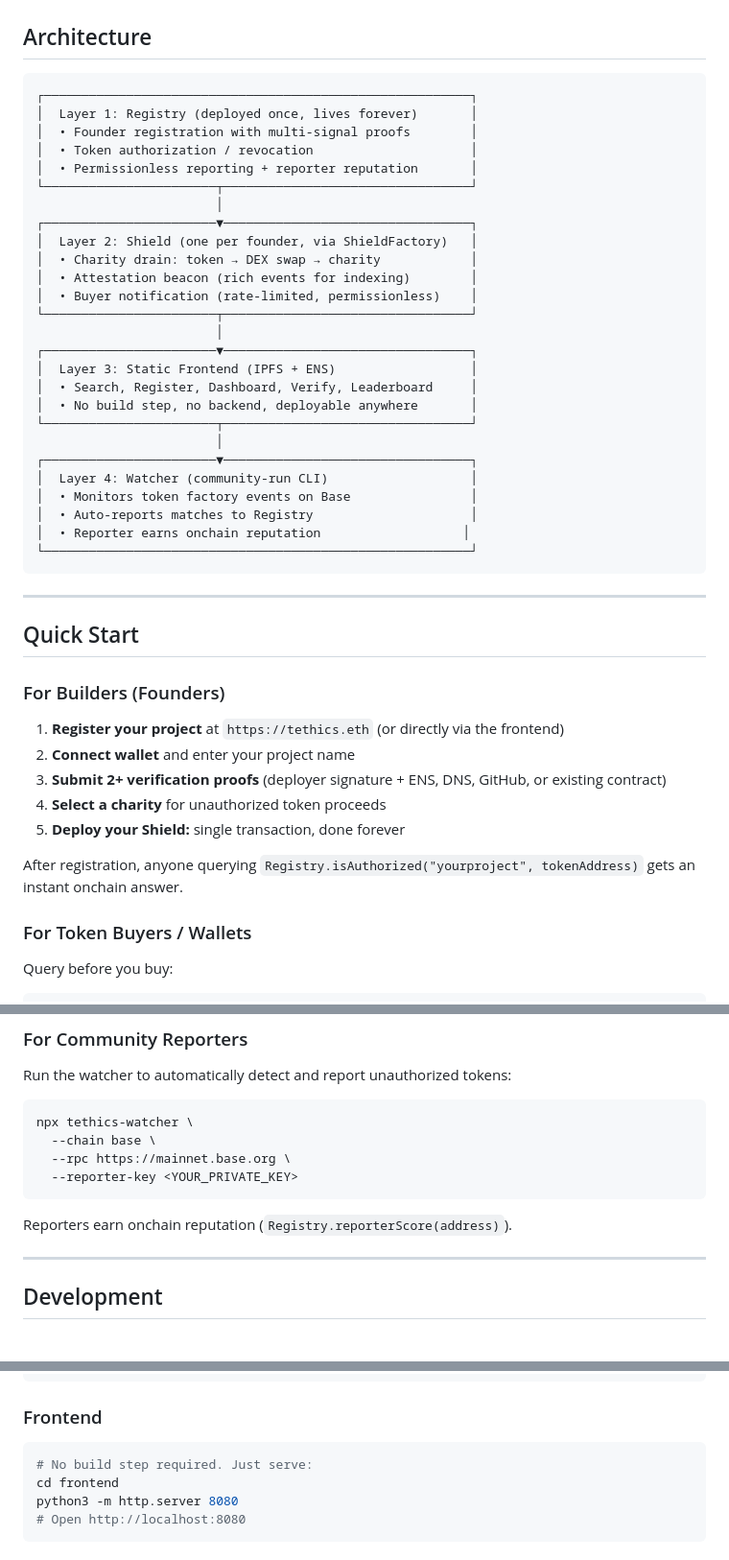
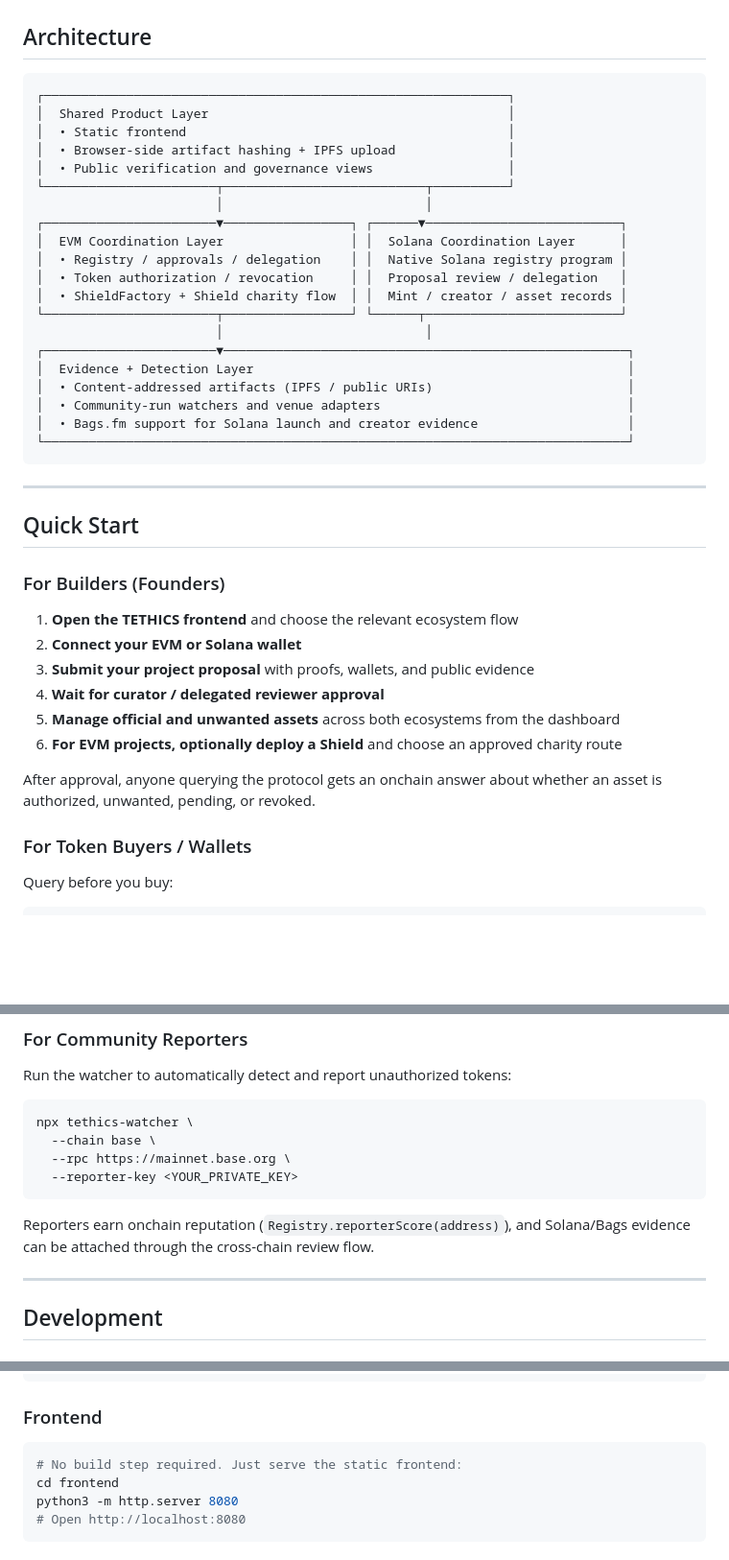
Before and after one commit to SwarnavaB/tethics, a Markdown page: README.md, 3 parts joined by grey strips. Shown at 96% size. GitHub-like rendering; blank space fills up the shorter version.

Commit message:
docs: surface Solana and cross-chain scope in README

````diff
--- a/README.md
+++ b/README.md
@@ -35,32 +45,26 @@ tethics is a public utility that:
 ## Architecture
 
 ```
-┌─────────────────────────────────────────────────────────┐
-│  Layer 1: Registry (deployed once, lives forever)       │
-│  • Founder registration with multi-signal proofs        │
-│  • Token authorization / revocation                     │
-│  • Permissionless reporting + reporter reputation       │
-└───────────────────────┬─────────────────────────────────┘
-                        │
-┌───────────────────────▼─────────────────────────────────┐
-│  Layer 2: Shield (one per founder, via ShieldFactory)   │
-│  • Charity drain: token → DEX swap → charity            │
-│  • Attestation beacon (rich events for indexing)        │
-│  • Buyer notification (rate-limited, permissionless)    │
-└───────────────────────┬─────────────────────────────────┘
-                        │
-┌───────────────────────▼─────────────────────────────────┐
-│  Layer 3: Static Frontend (IPFS + ENS)                  │
-│  • Search, Register, Dashboard, Verify, Leaderboard     │
-│  • No build step, no backend, deployable anywhere       │
-└───────────────────────┬─────────────────────────────────┘
-                        │
-┌───────────────────────▼─────────────────────────────────┐
-│  Layer 4: Watcher (community-run CLI)                   │
-│  • Monitors token factory events on Base                │
-│  • Auto-reports matches to Registry                     │
-│  • Reporter earns onchain reputation                   │
-└─────────────────────────────────────────────────────────┘
+┌──────────────────────────────────────────────────────────────┐
+│  Shared Product Layer                                        │
+│  • Static frontend                                           │
+│  • Browser-side artifact hashing + IPFS upload               │
+│  • Public verification and governance views                  │
+└───────────────────────┬───────────────────────────┬──────────┘
+                        │                           │
+┌───────────────────────▼─────────────────┐ ┌──────▼──────────────────────────┐
+│  EVM Coordination Layer                 │ │  Solana Coordination Layer      │
+│  • Registry / approvals / delegation    │ │  Native Solana registry program │
+│  • Token authorization / revocation     │ │  Proposal review / delegation   │
+│  • ShieldFactory + Shield charity flow  │ │  Mint / creator / asset records │
+└───────────────────────┬─────────────────┘ └──────┬──────────────────────────┘
+                        │                           │
+┌───────────────────────▼──────────────────────────────────────────────────────┐
+│  Evidence + Detection Layer                                                  │
+│  • Content-addressed artifacts (IPFS / public URIs)                          │
+│  • Community-run watchers and venue adapters                                 │
+│  • Bags.fm support for Solana launch and creator evidence                    │
+└──────────────────────────────────────────────────────────────────────────────┘
 ```
 
 ---
@@ -69,13 +73,14 @@ tethics is a public utility that:
 
 ### For Builders (Founders)
 
-1. **Register your project** at `https://tethics.eth` (or directly via the frontend)
-2. **Connect wallet** and enter your project name
-3. **Submit 2+ verification proofs** (deployer signature + ENS, DNS, GitHub, or existing contract)
-4. **Select a charity** for unauthorized token proceeds
-5. **Deploy your Shield:** single transaction, done forever
+1. **Open the TETHICS frontend** and choose the relevant ecosystem flow
+2. **Connect your EVM or Solana wallet**
+3. **Submit your project proposal** with proofs, wallets, and public evidence
+4. **Wait for curator / delegated reviewer approval**
+5. **Manage official and unwanted assets** across both ecosystems from the dashboard
+6. **For EVM projects, optionally deploy a Shield** and choose an approved charity route
 
-After registration, anyone querying `Registry.isAuthorized("yourproject", tokenAddress)` gets an instant onchain answer.
+After approval, anyone querying the protocol gets an onchain answer about whether an asset is authorized, unwanted, pending, or revoked.
 
 ### For Token Buyers / Wallets
 
@@ -98,7 +103,7 @@ npx tethics-watcher \
   --reporter-key <YOUR_PRIVATE_KEY>
 ```
 
-Reporters earn onchain reputation (`Registry.reporterScore(address)`).
+Reporters earn onchain reputation (`Registry.reporterScore(address)`), and Solana/Bags evidence can be attached through the cross-chain review flow.
 
 ---
 
@@ -130,7 +135,7 @@ forge test --gas-report
 ### Frontend
 
 ```bash
-# No build step required. Just serve:
+# No build step required. Just serve the static frontend:
 cd frontend
 python3 -m http.server 8080
 # Open http://localhost:8080
````
Also changed, not shown: other parts of README.md (+18 -4 lines).
